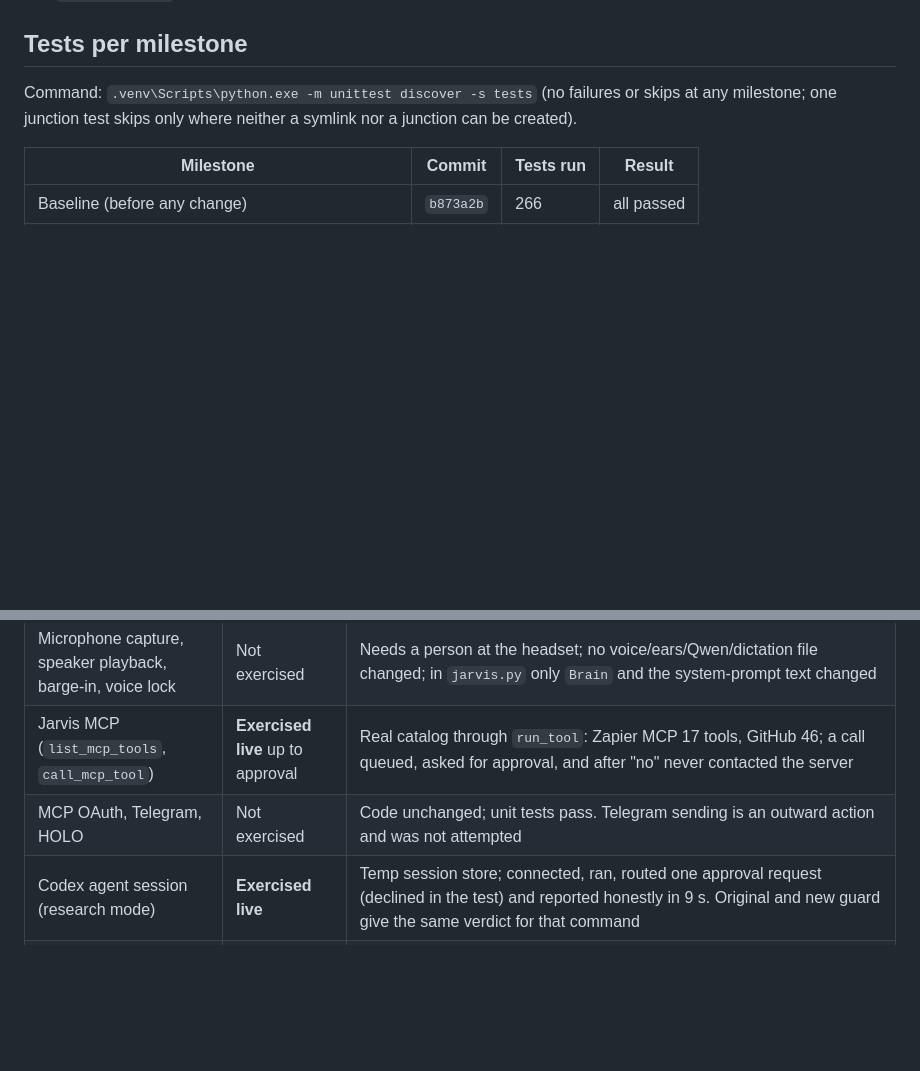
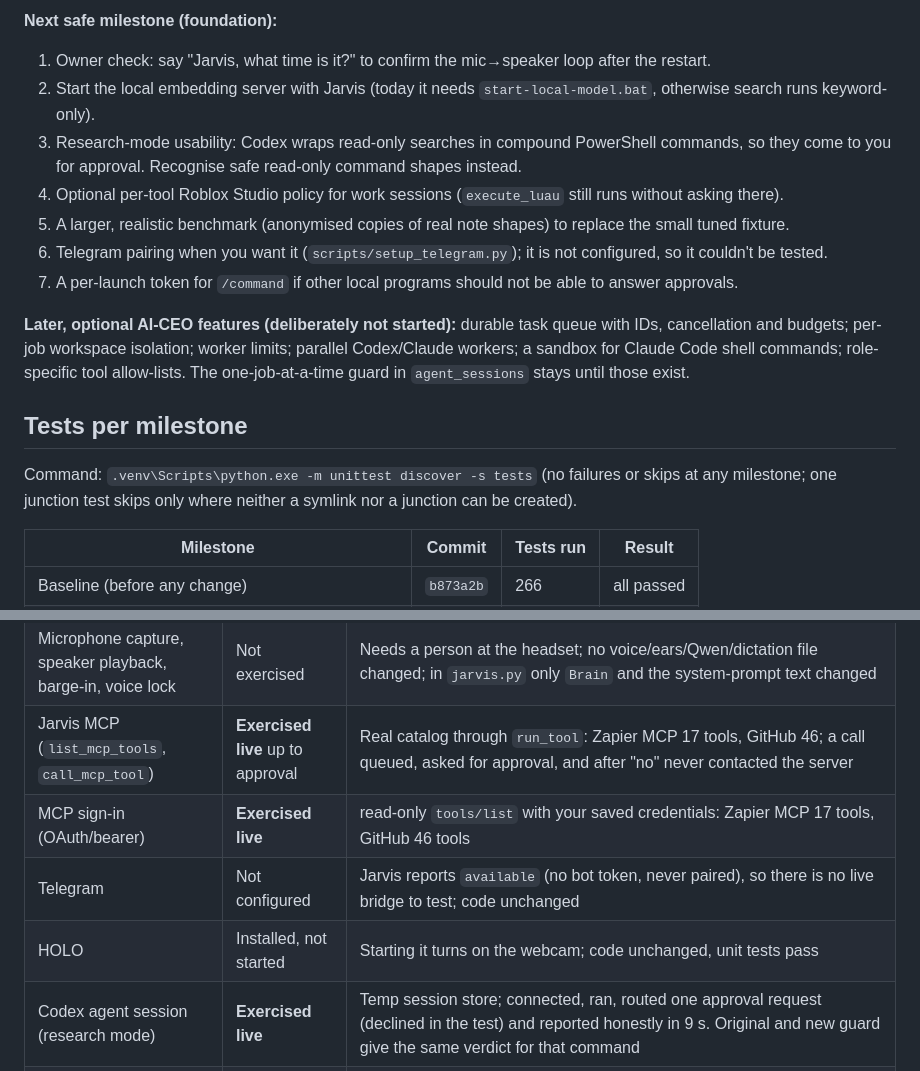
Before and after one commit to benlema830-crypto/jarvis, a Markdown page: docs/FOUNDATION-HARDENING-2026-10-22.md, 2 parts joined by grey strips. Drawn GitHub-style; blank space fills up the shorter version.

```diff
--- a/docs/FOUNDATION-HARDENING-2026-10-22.md
+++ b/docs/FOUNDATION-HARDENING-2026-10-22.md
@@ -117,3 +156,17 @@ Proposed as a separate change, then **approved by you and merged** (`a8b8777`):
+**Next safe milestone (foundation):**
+1. Owner check: say "Jarvis, what time is it?" to confirm the mic→speaker loop after the restart.
+2. Start the local embedding server with Jarvis (today it needs `start-local-model.bat`, otherwise search runs keyword-only).
+3. Research-mode usability: Codex wraps read-only searches in compound PowerShell commands, so they come to you
+   for approval. Recognise safe read-only command shapes instead.
+4. Optional per-tool Roblox Studio policy for work sessions (`execute_luau` still runs without asking there).
+5. A larger, realistic benchmark (anonymised copies of real note shapes) to replace the small tuned fixture.
+6. Telegram pairing when you want it (`scripts/setup_telegram.py`); it is not configured, so it couldn't be tested.
+7. A per-launch token for `/command` if other local programs should not be able to answer approvals.
+
+**Later, optional AI-CEO features (deliberately not started):** durable task queue with IDs, cancellation and
+budgets; per-job workspace isolation; worker limits; parallel Codex/Claude workers; a sandbox for Claude Code
+shell commands; role-specific tool allow-lists. The one-job-at-a-time guard in `agent_sessions` stays until those exist.
+
 ## Tests per milestone
 Command: `.venv\Scripts\python.exe -m unittest discover -s tests` (no failures or skips at any milestone; one
 junction test skips only where neither a symlink nor a junction can be created).
@@ -167,7 +220,9 @@ times out in headless Edge before and after (environmental).
 | Wake word → Whisper → command routing | **Exercised live** (synthetic audio) | Qwen-rendered "Hey Jarvis, what time is it?" through the real `hey_jarvis_v0.1` model: score 1.00, routed as "what time is it"; "What time is it?" without the name: score 0.00, ignored in wake mode |
 | Microphone capture, speaker playback, barge-in, voice lock | Not exercised | Needs a person at the headset; no voice/ears/Qwen/dictation file changed; in `jarvis.py` only `Brain` and the system-prompt text changed |
 | Jarvis MCP (`list_mcp_tools`, `call_mcp_tool`) | **Exercised live** up to approval | Real catalog through `run_tool`: Zapier MCP 17 tools, GitHub 46; a call queued, asked for approval, and after "no" never contacted the server |
-| MCP OAuth, Telegram, HOLO | Not exercised | Code unchanged; unit tests pass. Telegram sending is an outward action and was not attempted |
+| MCP sign-in (OAuth/bearer) | **Exercised live** | read-only `tools/list` with your saved credentials: Zapier MCP 17 tools, GitHub 46 tools |
+| Telegram | Not configured | Jarvis reports `available` (no bot token, never paired), so there is no live bridge to test; code unchanged |
+| HOLO | Installed, not started | Starting it turns on the webcam; code unchanged, unit tests pass |
 | Codex agent session (research mode) | **Exercised live** | Temp session store; connected, ran, routed one approval request (declined in the test) and reported honestly in 9 s. Original and new guard give the same verdict for that command |
 | Claude Code terminal path + guard hook | **Exercised live** | `TerminalWorker` in a temp folder with your Claude Code login: in-folder write allowed; write to `data/cc_approvals.json` blocked by the hook (file unchanged); write to `C:\Windows\Temp` paused for spoken approval, declined, nothing written; guard state files restored byte-for-byte |
 | Claude / OpenAI providers | Unit-tested only | Subscription-only mode; no paid API calls were made |
```
Also changed, not shown: other parts of docs/FOUNDATION-HARDENING-2026-10-22.md (+39 -0 lines).
